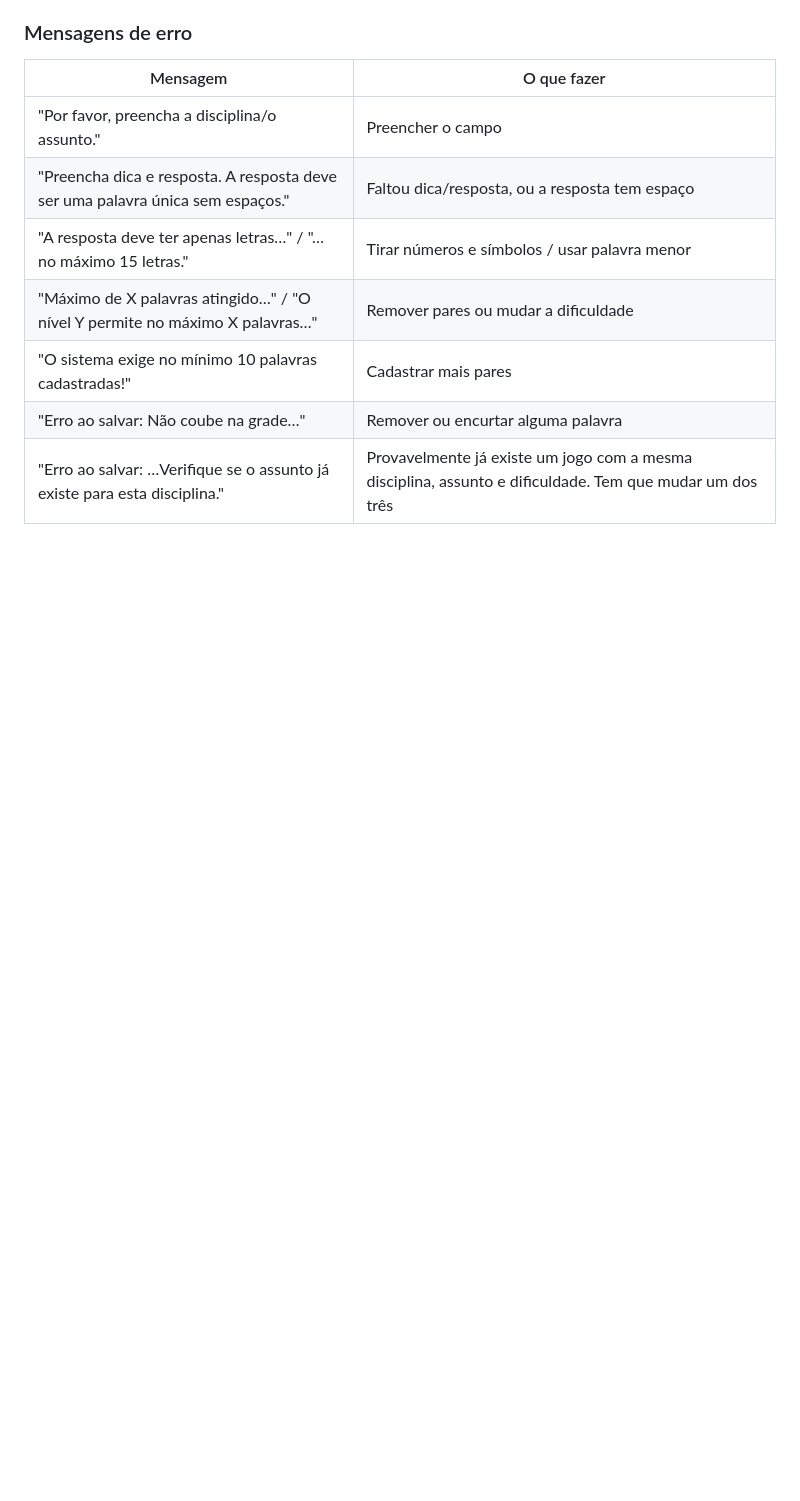
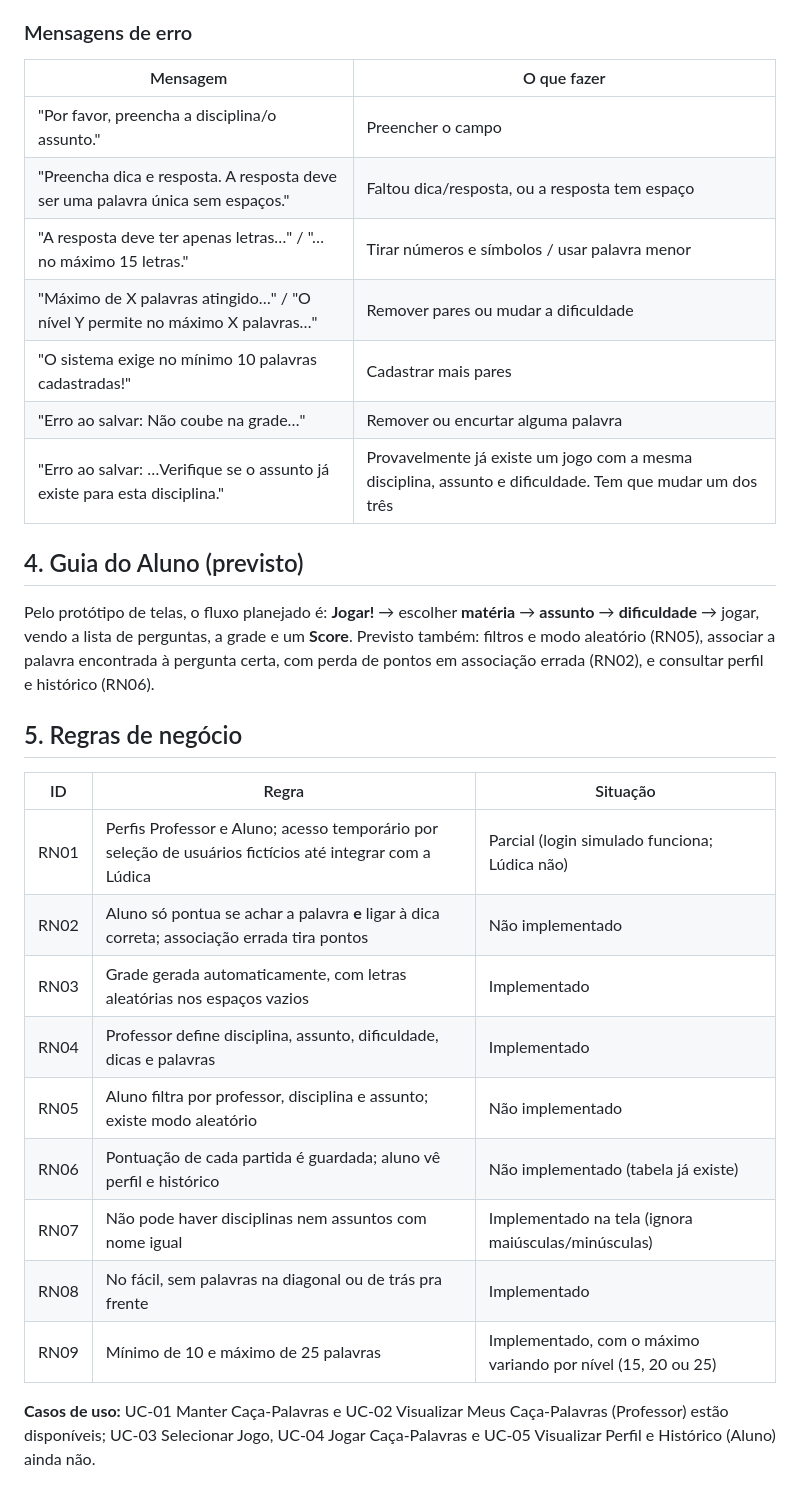
Before and after one commit to marceloareas/CacaPalavras, a Markdown page: docs/Manual do Usuário.md, the part around the change. Drawn GitHub-style; blank space fills up the shorter version.

Commit message:
Update Manual do Usuário.md
Regras de negócio

```diff
--- a/docs/Manual do Usuário.md
+++ b/docs/Manual do Usuário.md
@@ -66,3 +66,24 @@ Lista os jogos que você criou (mais novos primeiro). Em cada um:
 | "O sistema exige no mínimo 10 palavras cadastradas!" | Cadastrar mais pares |
 | "Erro ao salvar: Não coube na grade…" | Remover ou encurtar alguma palavra |
 | "Erro ao salvar: …Verifique se o assunto já existe para esta disciplina." | Provavelmente já existe um jogo com a mesma disciplina, assunto e dificuldade. Tem que mudar um dos três |
+
+## 4. Guia do Aluno (previsto)
+
+Pelo protótipo de telas, o fluxo planejado é: **Jogar!** → escolher **matéria** → **assunto** → **dificuldade** → jogar, vendo a lista de perguntas, a grade e um **Score**. Previsto também: filtros e modo aleatório (RN05), associar a palavra encontrada à pergunta certa, com perda de pontos em associação errada (RN02), e consultar perfil e histórico (RN06).
+
+
+## 5. Regras de negócio
+
+| ID | Regra | Situação |
+|---|---|---|
+| RN01 | Perfis Professor e Aluno; acesso temporário por seleção de usuários fictícios até integrar com a Lúdica | Parcial (login simulado funciona; Lúdica não) |
+| RN02 | Aluno só pontua se achar a palavra **e** ligar à dica correta; associação errada tira pontos | Não implementado |
+| RN03 | Grade gerada automaticamente, com letras aleatórias nos espaços vazios | Implementado |
+| RN04 | Professor define disciplina, assunto, dificuldade, dicas e palavras | Implementado |
+| RN05 | Aluno filtra por professor, disciplina e assunto; existe modo aleatório | Não implementado |
+| RN06 | Pontuação de cada partida é guardada; aluno vê perfil e histórico | Não implementado (tabela já existe) |
+| RN07 | Não pode haver disciplinas nem assuntos com nome igual | Implementado na tela (ignora maiúsculas/minúsculas) |
+| RN08 | No fácil, sem palavras na diagonal ou de trás pra frente | Implementado |
+| RN09 | Mínimo de 10 e máximo de 25 palavras | Implementado, com o máximo variando por nível (15, 20 ou 25) |
+
+**Casos de uso:** UC-01 Manter Caça-Palavras e UC-02 Visualizar Meus Caça-Palavras (Professor) estão disponíveis; UC-03 Selecionar Jogo, UC-04 Jogar Caça-Palavras e UC-05 Visualizar Perfil e Histórico (Aluno) ainda não.
```
